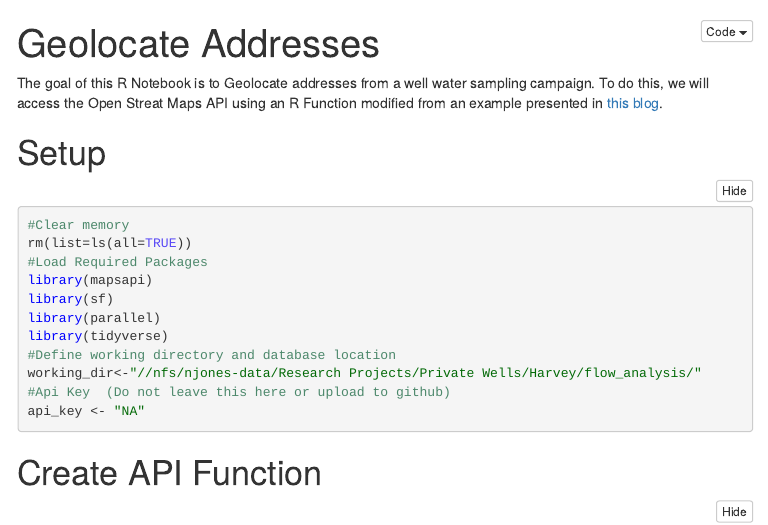
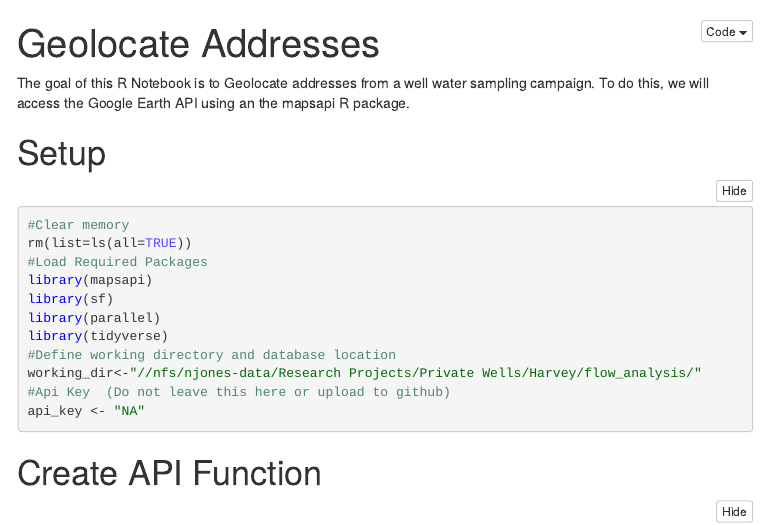
Before and after one commit to FloodHydrology/HurricaneHarvey, an R Markdown document (AddresstoXYZ_Google.Rmd): the page in a window 1100 px wide, from its top. The pictures show the output file AddresstoXYZ_Google.nb.html that the author committed with the source, opened offline; menus at the side of the page are left out.

Commit message:
updated text

````diff
--- a/AddresstoXYZ_Google.Rmd
+++ b/AddresstoXYZ_Google.Rmd
@@ -10,7 +10,7 @@ output:
     toc: yes
     toc_float: yes
 ---
-The goal of this R Notebook is to Geolocate addresses from a well water sampling campaign. To do this, we will access the Open Streat Maps API using an R Function modified from an example presented in [this blog](https://datascienceplus.com/osm-nominatim-with-r-getting-locations-geo-coordinates-by-its-address/).
+The goal of this R Notebook is to Geolocate addresses from a well water sampling campaign. To do this, we will access the Google Earth API using an the mapsapi R package.
 
 #Setup
 ```{r setup}
````
Also changed, not shown: AddresstoXYZ_Google.nb.html.
